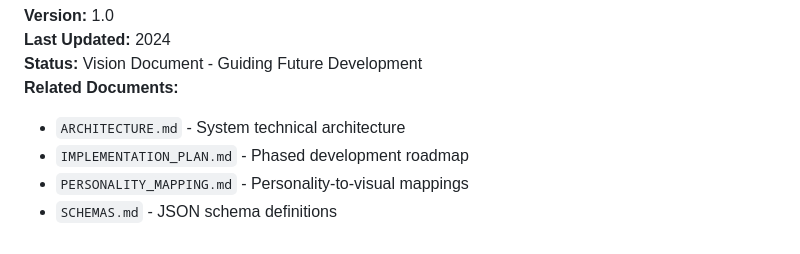
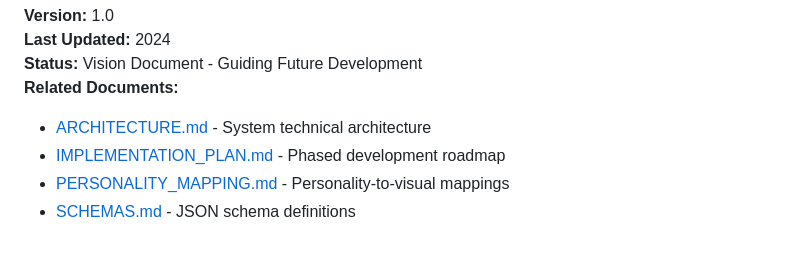
Before and after one commit to TheJusticeMan/geometric-ai-avatar, a Markdown page: docs/VISION.md, the part around the change. Drawn GitHub-style.

Commit message:
Fix cross-references in documentation
Co-authored-by: TheJusticeMan <115323007+TheJusticeMan@users.noreply.github.com>

```diff
--- a/docs/VISION.md
+++ b/docs/VISION.md
@@ -812,7 +812,7 @@ But the foundation is solid. We've proven the concept with geometric shapes. Now
 **Last Updated:** 2024
 **Status:** Vision Document - Guiding Future Development
 **Related Documents:**
-- `ARCHITECTURE.md` - System technical architecture
-- `IMPLEMENTATION_PLAN.md` - Phased development roadmap
-- `PERSONALITY_MAPPING.md` - Personality-to-visual mappings
-- `SCHEMAS.md` - JSON schema definitions
+- [ARCHITECTURE.md](./ARCHITECTURE.md) - System technical architecture
+- [IMPLEMENTATION_PLAN.md](../IMPLEMENTATION_PLAN.md) - Phased development roadmap
+- [PERSONALITY_MAPPING.md](./PERSONALITY_MAPPING.md) - Personality-to-visual mappings
+- [SCHEMAS.md](./SCHEMAS.md) - JSON schema definitions
```
Also changed, not shown: docs/API_REFERENCE.md (+1 -1 lines), docs/CONTRIBUTING.md (+1 -1 lines).
